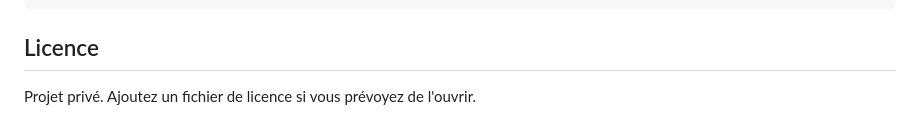
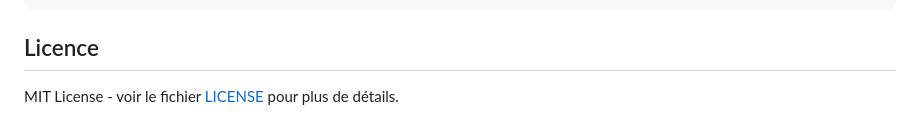
Before and after one commit to Morg9864/memflow_app, a Markdown page: README.md, the part around the change. GitHub-like rendering.

Commit message:
Update license information in README to specify MIT License

```diff
--- a/README.md
+++ b/README.md
@@ -215,4 +215,4 @@ flutter pub get
 
 ## Licence
 
-Projet privé. Ajoutez un fichier de licence si vous prévoyez de l'ouvrir.
+MIT License - voir le fichier [LICENSE](LICENSE) pour plus de détails.
```
